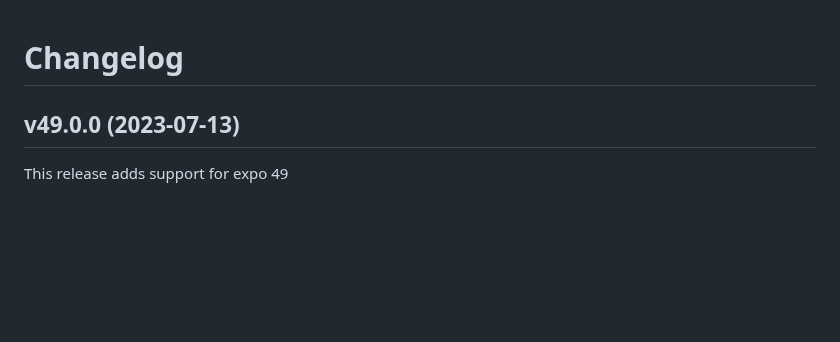
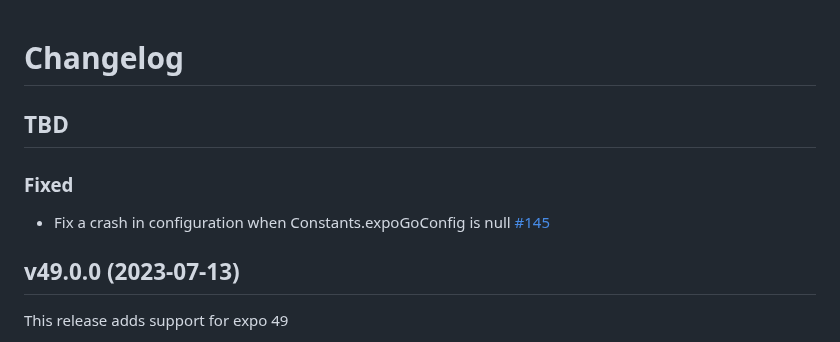
Before and after one commit to bugsnag/bugsnag-expo, a Markdown page: CHANGELOG.md, the part around the change. Drawn GitHub-style; blank space fills up the shorter version.

```diff
--- a/CHANGELOG.md
+++ b/CHANGELOG.md
@@ -1,4 +1,10 @@
 # Changelog
+
+## TBD
+
+### Fixed
+
+- Fix a crash in configuration when Constants.expoGoConfig is null [#145](https://github.com/bugsnag/bugsnag-expo/pull/145)
 
 ## v49.0.0 (2023-07-13)
 
```
